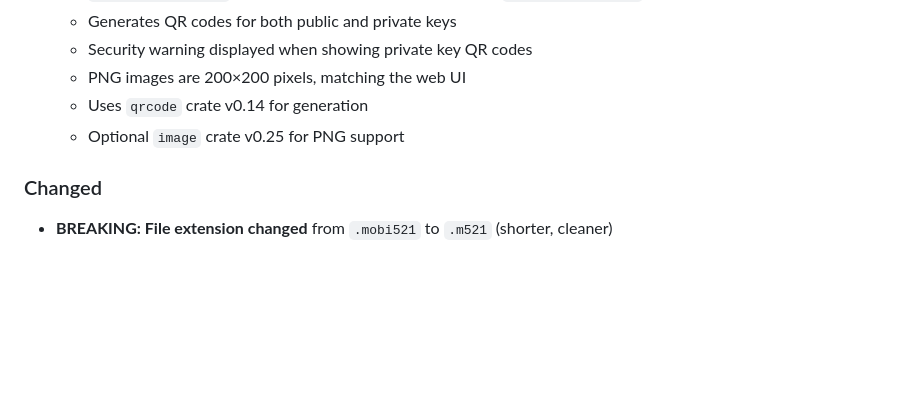
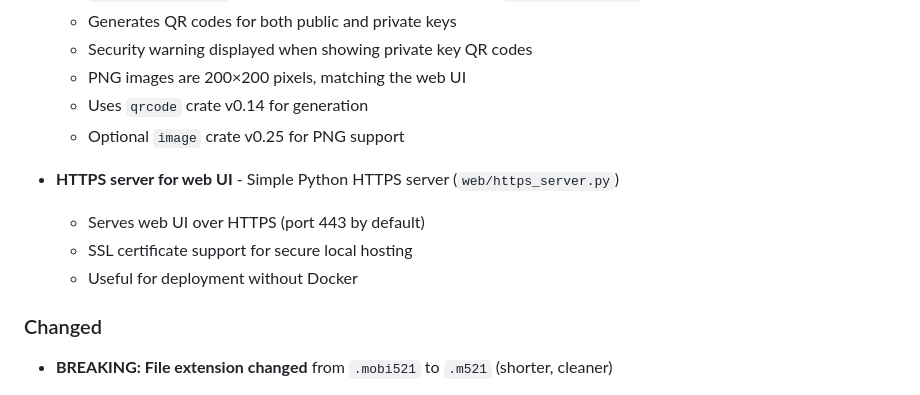
Before and after one commit to taext/mobi-521, a Markdown page: CHANGELOG.md, the part around the change. Rendered like a GitHub page; blank space fills up the shorter version.

Commit message:
Add HTTPS server to changelog
Document web/https_server.py addition for serving web UI over HTTPS.

🤖 Generated with [Claude Code](https://claude.com/claude-code)

Co-Authored-By: Claude Sonnet 4.5 <noreply@anthropic.com>

```diff
--- a/CHANGELOG.md
+++ b/CHANGELOG.md
@@ -14,6 +14,11 @@ All notable changes to mobi-521 will be documented in this file.
   - PNG images are 200×200 pixels, matching the web UI
   - Uses `qrcode` crate v0.14 for generation
   - Optional `image` crate v0.25 for PNG support
+
+- **HTTPS server for web UI** - Simple Python HTTPS server (`web/https_server.py`)
+  - Serves web UI over HTTPS (port 443 by default)
+  - SSL certificate support for secure local hosting
+  - Useful for deployment without Docker
 
 ### Changed
 
```
